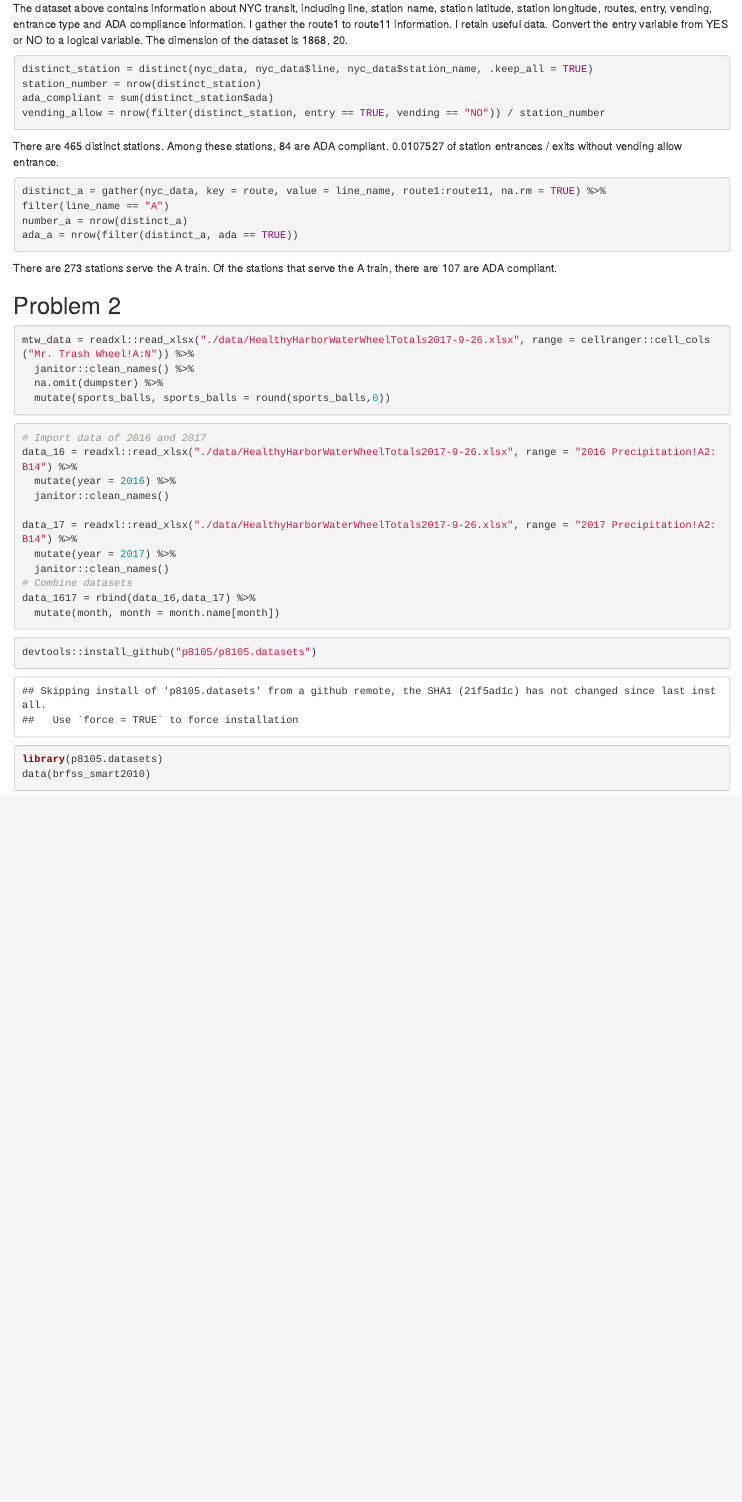
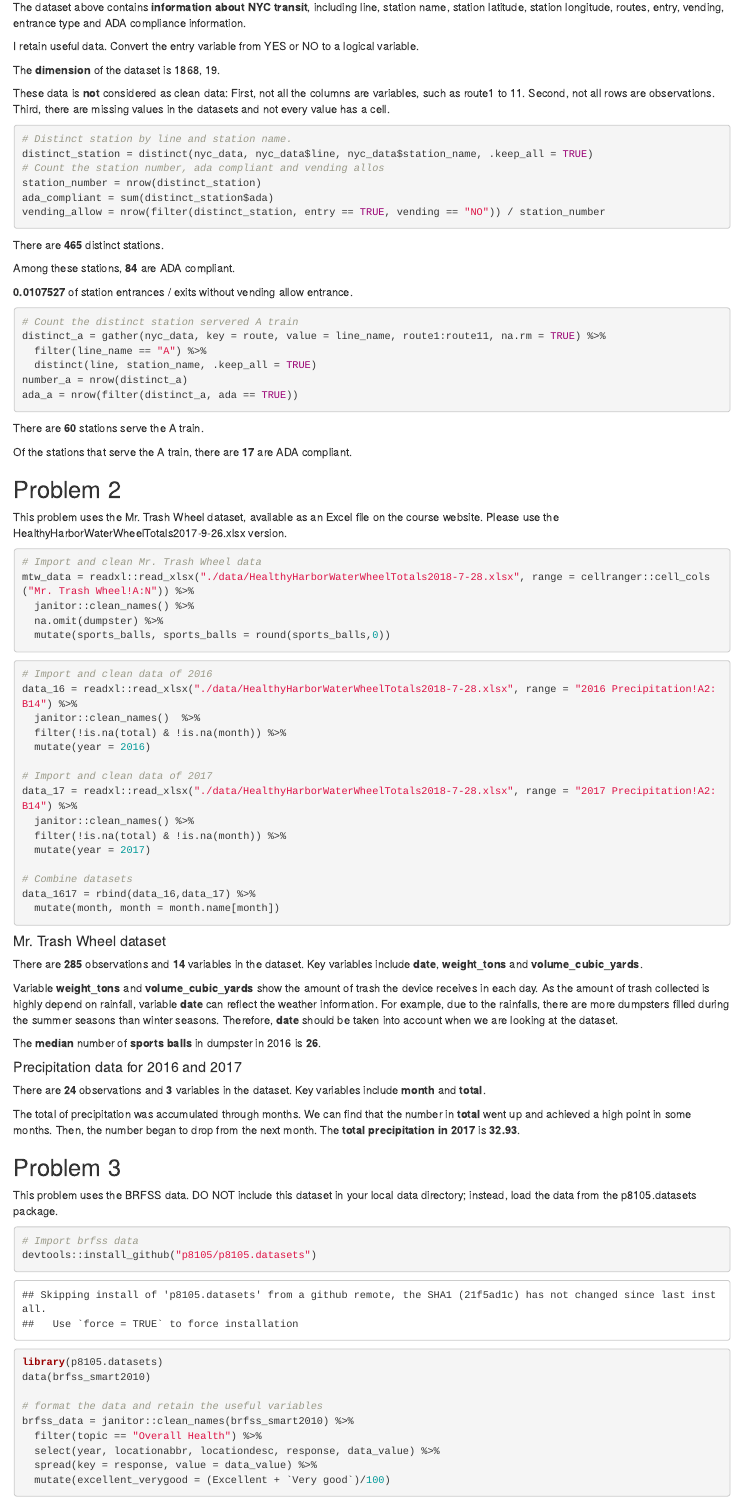
Before and after one commit to Catherinefzq/p8105_hw2_zf2212, an R Markdown document (p8105_hw2_zf2212.Rmd): the page in a window 1100 px wide, from 940 px down before the commit and from 1030 px down after it, so that both start at the same text. The pictures show the output file p8105_hw2_zf2212.html that the author committed with the source, opened offline.

Commit message:
update the date of Mr. trash wheel, make plots.

````diff
--- a/p8105_hw2_zf2212.Rmd
+++ b/p8105_hw2_zf2212.Rmd
@@ -15,54 +27,101 @@ nyc_data = read_csv(file = "./data/NYC_Transit_Subway_Entrance_And_Exit_Data.csv
   mutate(entry, entry = ifelse(entry == "YES", TRUE, FALSE))
 ```
-The dataset above contains information about NYC transit, including line, station name, station latitude, station longitude, routes, entry, vending, entrance type and ADA compliance information.
-I gather the route1 to route11 information. I retain useful data. Convert the entry variable from YES or NO to a logical variable.
-The dimension of the dataset is `r dim(nyc_data)`.
+The dataset above contains __information about NYC transit__, including line, station name, station latitude, station longitude, routes, entry, vending, entrance type and ADA compliance information.
 
-```{r distinct station}
+I retain useful data. Convert the entry variable from YES or NO to a logical variable.
+
+The __dimension__ of the dataset is `r dim(nyc_data)`.
+
+These data is __not__ considered as clean data: First, not all the columns are variables, such as route1 to 11. Second, not all rows are observations. Third, there are missing values in the datasets and not every value has a cell.
+
+
+```{r nyc distinct station}
+# Distinct station by line and station name.
 distinct_station = distinct(nyc_data, nyc_data$line, nyc_data$station_name, .keep_all = TRUE)
+# Count the station number, ada compliant and vending allos
 station_number = nrow(distinct_station)
 ada_compliant = sum(distinct_station$ada)
 vending_allow = nrow(filter(distinct_station, entry == TRUE, vending == "NO")) / station_number
 ```
 
-There are `r station_number` distinct stations.
-Among these stations, `r ada_compliant` are ADA compliant.
-`r vending_allow` of station entrances / exits without vending allow entrance.
+There are **`r station_number`** distinct stations.
 
-```{r A train}
+Among these stations, **`r ada_compliant`** are ADA compliant.
+
+**`r vending_allow`** of station entrances / exits without vending allow entrance.
+
+```{r distinct A train}
+# Count the distinct station servered A train
 distinct_a = gather(nyc_data, key = route, value = line_name, route1:route11, na.rm = TRUE) %>%
-filter(line_name == "A")
+  filter(line_name == "A") %>%
+  distinct(line, station_name, .keep_all = TRUE)
 number_a = nrow(distinct_a)
 ada_a = nrow(filter(distinct_a, ada == TRUE))
 ```
-There are `r number_a` stations serve the A train.
-Of the stations that serve the A train, there are `r ada_a` are ADA compliant.
+There are **`r number_a`** stations serve the A train.
+
+Of the stations that serve the A train, there are **`r ada_a`** are ADA compliant.
 
 ## Problem 2
-```{r mtw data import}
-mtw_data = readxl::read_xlsx("./data/HealthyHarborWaterWheelTotals2017-9-26.xlsx", range = cellranger::cell_cols("Mr. Trash Wheel!A:N")) %>%
+This problem uses the Mr. Trash Wheel dataset, available as an Excel file on the course website. Please use the  HealthyHarborWaterWheelTotals2017-9-26.xlsx version.
+
+```{r data import}
+# Import and clean Mr. Trash Wheel data
+mtw_data = readxl::read_xlsx("./data/HealthyHarborWaterWheelTotals2018-7-28.xlsx", range = cellranger::cell_cols("Mr. Trash Wheel!A:N")) %>%
   janitor::clean_names() %>%
   na.omit(dumpster) %>%
   mutate(sports_balls, sports_balls = round(sports_balls,0))
 ```
 
-```{r precipitation data}
-# Import data of 2016 and 2017
-data_16 = readxl::read_xlsx("./data/HealthyHarborWaterWheelTotals2017-9-26.xlsx", range = "2016 Precipitation!A2:B14") %>%
-  mutate(year = 2016) %>%
-  janitor::clean_names()
 
-data_17 = readxl::read_xlsx("./data/HealthyHarborWaterWheelTotals2017-9-26.xlsx", range = "2017 Precipitation!A2:B14") %>%
-  mutate(year = 2017) %>%
-  janitor::clean_names()
+
+```{r 1617precipitation data}
+# Import and clean data of 2016
+data_16 = readxl::read_xlsx("./data/HealthyHarborWaterWheelTotals2018-7-28.xlsx", range = "2016 Precipitation!A2:B14") %>%
+  janitor::clean_names()  %>%
+  filter(!is.na(total) & !is.na(month)) %>%
+  mutate(year = 2016)
+
+# Import and clean data of 2017
+data_17 = readxl::read_xlsx("./data/HealthyHarborWaterWheelTotals2018-7-28.xlsx", range = "2017 Precipitation!A2:B14") %>%
+  janitor::clean_names() %>%
+  filter(!is.na(total) & !is.na(month)) %>%
+  mutate(year = 2017)
+
 # Combine datasets
 data_1617 = rbind(data_16,data_17) %>%
   mutate(month, month = month.name[month])
 ```
 
-```{r}
+#### Mr. Trash Wheel dataset
+There are **`r nrow(mtw_data)` **observations and **`r ncol(mtw_data)` **variables in the dataset. Key variables include **date**, **weight_tons** and **volume_cubic_yards**.
 
+Variable **weight_tons** and **volume_cubic_yards** show the amount of trash the device receives in each day. As the amount of trash collected is highly depend on rainfall, variable **date** can reflect the weather information. For example, due to the rainfalls, there are more dumpsters filled during the summer seasons than winter seasons. Therefore, **date** should be taken into account when we are looking at the dataset.
+
+The **median** number of **sports balls** in dumpster in 2016 is **`r median(filter(mtw_data, year == "2016")$sports_balls)`**.
+
+#### Precipitation data for 2016 and 2017
+There are **`r nrow(data_1617)` **observations and **`r ncol(data_1617)` **variables in the dataset. Key variables include **month** and **total**.
+
+The total of precipitation was accumulated through months. We can find that the number in **total** went up and achieved a high point in some months. Then, the number began to drop from the next month. The **total precipitation in 2017** is **`r sum(data_17$total)`**.
+
+
+## Problem 3
+This problem uses the BRFSS data. DO NOT include this dataset in your local data directory; instead, load the data from the  p8105.datasets package.
+
+```{r import data}
+# Import brfss data
 devtools::install_github("p8105/p8105.datasets")
 library(p8105.datasets)
 data(brfss_smart2010)
+
+# format the data and retain the useful variables
+brfss_data = janitor::clean_names(brfss_smart2010) %>%
+  filter(topic == "Overall Health") %>%
+  select(year, locationabbr, locationdesc, response, data_value) %>%
+  spread(key = response, value = data_value) %>%
+  mutate(excellent_verygood = (Excellent + `Very good`)/100)
 ```
+
+
+```{r count locations}
````
Also changed, not shown: data/HealthyHarborWaterWheelTotals2017-9-26.xlsx (deleted), data/HealthyHarborWaterWheelTotals2018-7-28.xlsx (added), data/~$HealthyHarborWaterWheelTotals2018-7-28.xlsx (renamed from data/~$HealthyHarborWaterWheelTotals2017-9-26.xlsx), p8105_hw2_zf2212.html, p8105_hw2_zf2212.Rmd (72 more changed lines), 1 other file.
